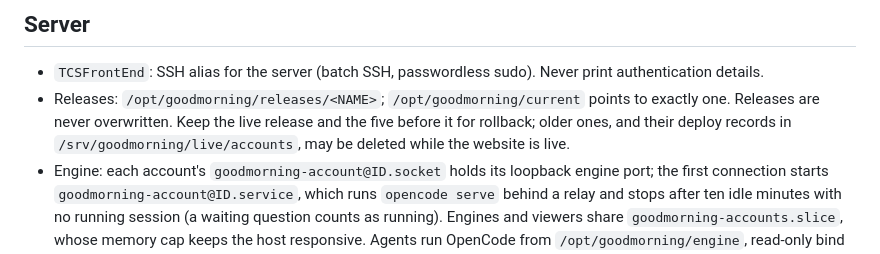
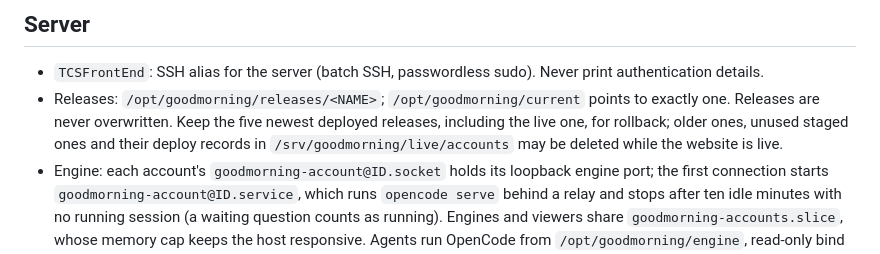
Before and after one commit to S-Sebb/GoodMorning, a Markdown page: docs/server-deployment.md, the part around the change. Rendered like a GitHub page.

Commit message:
Keep the five newest deployed releases

```diff
--- a/docs/server-deployment.md
+++ b/docs/server-deployment.md
@@ -114,9 +114,9 @@ dispatches new work.
 - `TCSFrontEnd`: SSH alias for the server (batch SSH, passwordless sudo).
   Never print authentication details.
 - Releases: `/opt/goodmorning/releases/<NAME>`; `/opt/goodmorning/current` points
-  to exactly one. Releases are never overwritten. Keep the live release and the five
-  before it for rollback; older ones, and their deploy records in
-  `/srv/goodmorning/live/accounts`, may be deleted while the website is live.
+  to exactly one. Releases are never overwritten. Keep the five newest deployed releases,
+  including the live one, for rollback; older ones, unused staged ones and their
+  deploy records in `/srv/goodmorning/live/accounts` may be deleted while the website is live.
 - Engine: each account's `goodmorning-account@ID.socket` holds its loopback engine
   port; the first connection starts `goodmorning-account@ID.service`, which runs
   `opencode serve` behind a relay and stops after ten idle minutes with no running
```
